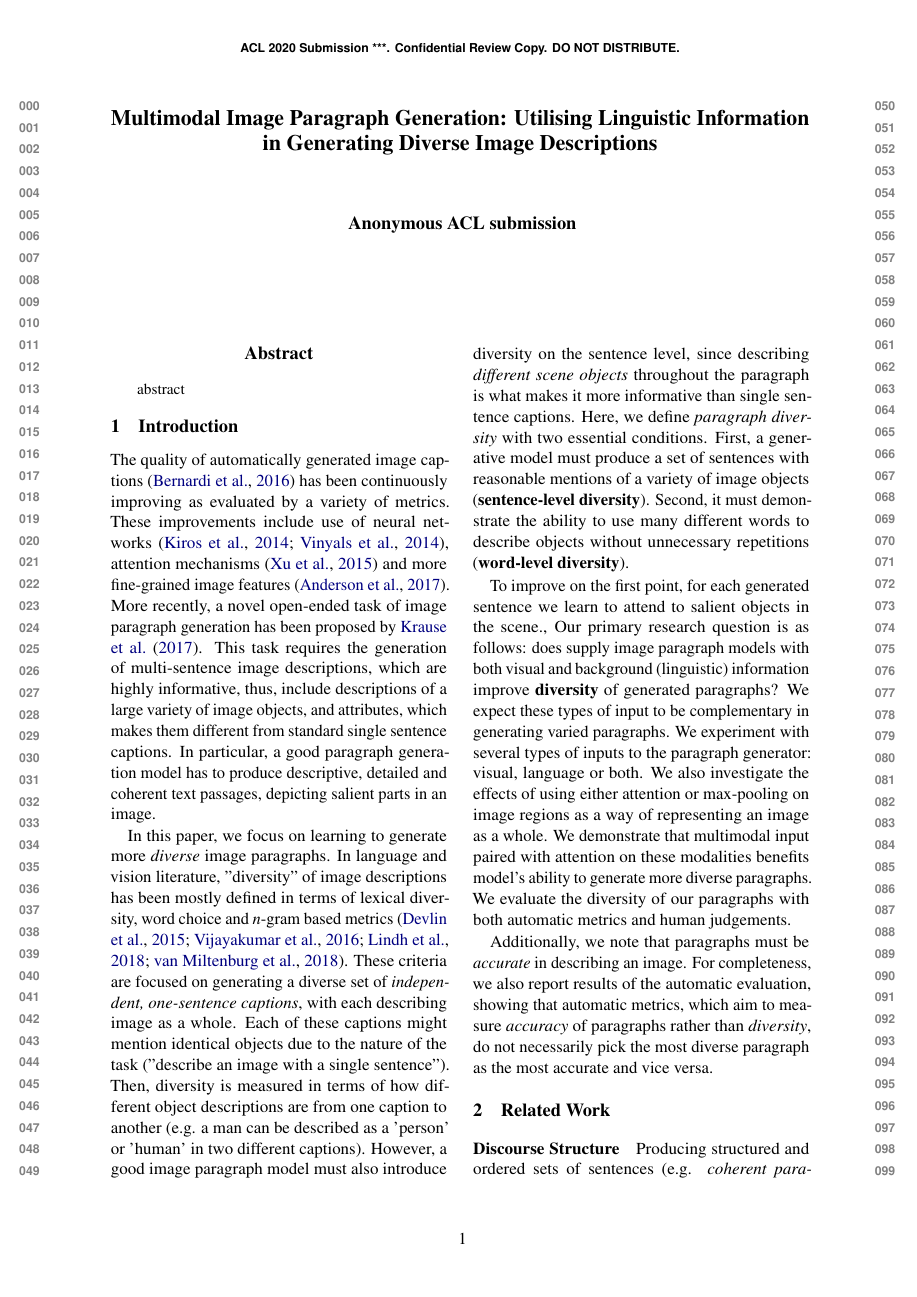
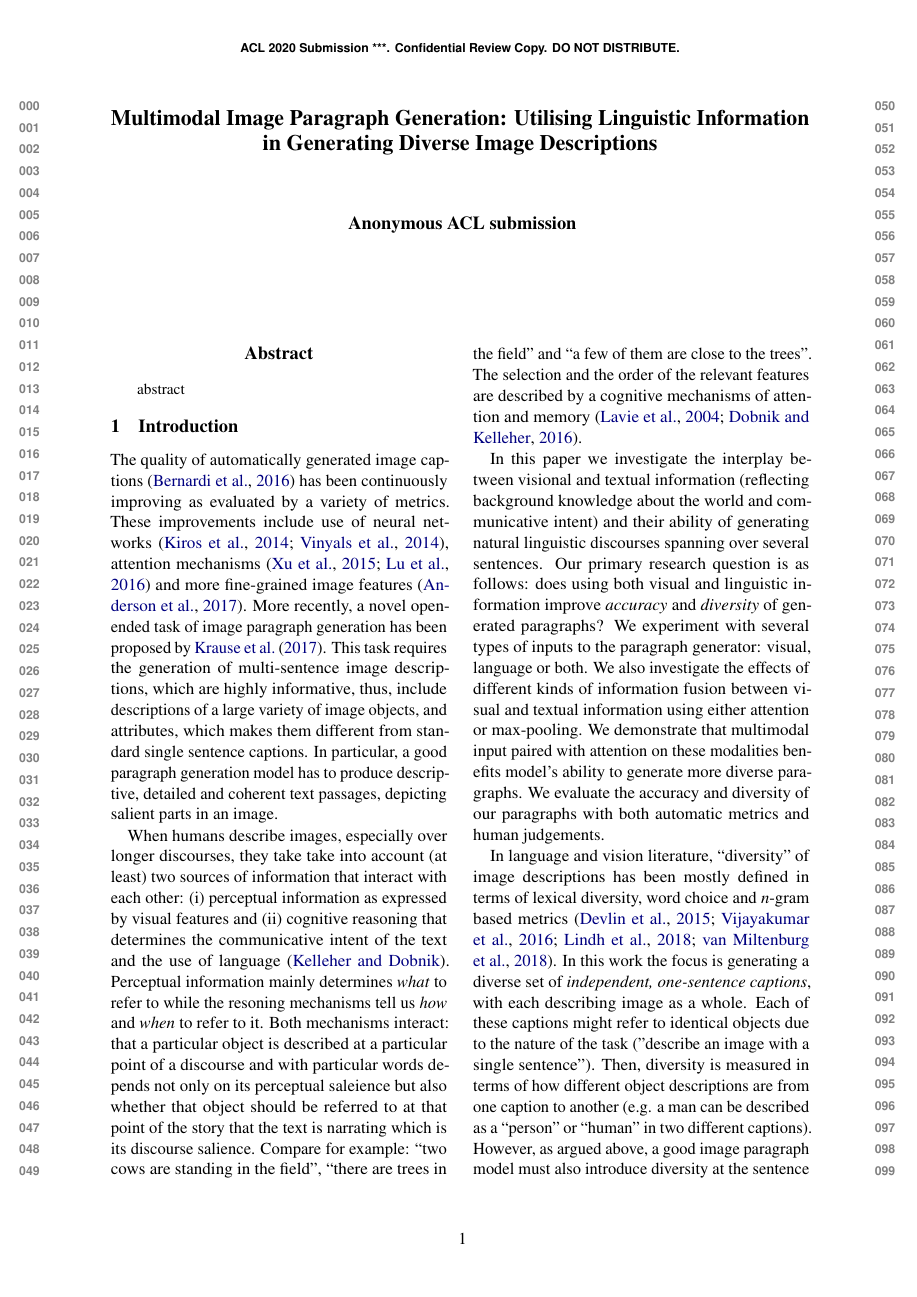
Before and after one commit to nilinykh/01-par-gen, a LaTeX paper (papers/lantern2020/diversity_paper.tex, which reads papers/lantern2020/diversity.bib): page 1 of 9 before the commit and page 1 of 10 after it. Compiled offline with pdfLaTeX; a missing bibliography style is replaced by a similar one.

Commit message:
Introduction revitalised

```diff
--- a/papers/lantern2020/diversity.bib
+++ b/papers/lantern2020/diversity.bib
@@ -0,0 +19 @@
+	Year = {2004}}
--- a/papers/lantern2020/diversity_paper.tex
+++ b/papers/lantern2020/diversity_paper.tex
@@ -103,26 +103,35 @@ abstract
 \section{Introduction}
 
 The quality of automatically generated image captions \cite{bernardi2016automatic} has been continuously improving as evaluated by a variety of metrics.
-These improvements include use of neural networks \cite{kiros14,vinyals2014tell}, attention mechanisms \cite{xu2015attend} and more fine-grained image features \cite{anderson2017bottomup}.
+These improvements include use of neural networks \cite{kiros14,vinyals2014tell}, attention mechanisms \cite{xu2015attend,Lu2016} and more fine-grained image features \cite{anderson2017bottomup}.
 More recently, a novel open-ended task of image paragraph generation has been proposed by \newcite{krause2016hierarchical}.
 This task requires the generation of multi-sentence image descriptions, which are highly informative, thus, include descriptions of a large variety of image objects, and attributes, which makes them different from standard single sentence captions.
 In particular, a good paragraph generation model has to produce descriptive, detailed and coherent text passages, depicting salient parts in an image.
 
-In this paper, we focus on learning to generate more \textit{diverse} image paragraphs.
-In language and vision literature, "diversity" of image descriptions has been mostly defined in terms of lexical diversity, word choice and \textit{n}-gram based metrics \cite{Devlin2015, Vijayakumar2016, Lindh2018, VanMiltenburg2018}.
-These criteria are focused on generating a diverse set of \textit{independent, one-sentence captions}, with each describing image as a whole.
-Each of these captions might mention identical objects due to the nature of the task ("describe an image with a single sentence"). Then, diversity is measured in terms of how different object descriptions are from one caption to another (e.g. a man can be described as a 'person' or 'human' in two different captions).
-However, a good image paragraph model must also introduce diversity on the sentence level, since describing \textit{different scene objects} throughout the paragraph is what makes it more informative than single sentence captions.
-Here, we define \textit{paragraph diversity} with two essential conditions. First, a generative model must produce a set of sentences with reasonable mentions of a variety of image objects (\textbf{sentence-level diversity}). Second, it must demonstrate the ability to use many different words to describe objects without unnecessary repetitions (\textbf{word-level diversity}).
+When humans describe images, especially over longer discourses, they take take into account (at least) two sources of information that interact with each other: (i) perceptual information as expressed by visual features and (ii) cognitive reasoning that determines the communicative intent of the text and the use of language \cite{Kelleher:2020aa}.
+Perceptual information mainly determines \emph{what} to refer to while the resoning mechanisms tell us \emph{how} and \emph{when} to refer to it.
+Both mechanisms interact: that a particular object is described at a particular point of a discourse and with particular words depends not only on its perceptual saleience but also whether that object should be referred to at that point of the story that the text is narrating which is its discourse salience.
+Compare for example: ``two cows are standing in the field'', ``there are trees in the field'' and ``a few of them are close to the trees''.
+The selection and the order of the relevant features are described by a cognitive mechanisms of attention and memory \cite{Lavie:2004aa,Dobnik:2016ac}.
 
-To improve on the first point, for each generated sentence we learn to attend to salient objects in the scene.,
-Our primary research question is as follows: does supply image paragraph models with both visual and background (linguistic) information improve \textbf{diversity} of generated paragraphs?
-We expect these types of input to be complementary in generating varied paragraphs.
+In this paper we investigate the interplay between visional and textual information (reflecting background knowledge about the world and communicative intent) and their ability of generating natural linguistic discourses spanning over several sentences.
+% To improve on the first point, for each generated sentence we learn to attend to salient objects in the scene.,
+Our primary research question is as follows: does % supply image paragraph models with
+using both visual and linguistic information improve \emph{accuracy} and \emph{diversity} of generated paragraphs?
+% We expect these types of input to be complementary in generating varied paragraphs.
 We experiment with several types of inputs to the paragraph generator: visual, language or both.
-We also investigate the effects of using either attention or max-pooling on image regions as a way of representing an image as a whole.
-We demonstrate that multimodal input paired with attention on these modalities benefits model's ability to generate more diverse paragraphs.
-We evaluate the diversity of our paragraphs with both automatic metrics and human judgements.
+We also investigate the effects of different kinds of information fusion between visual and textual information using either attention or max-pooling. % on image regions as a way of representing an image as a whole.
+We demonstrate that multimodal input paired with attention on these modalities benefits model's ability to generate more diverse paragraphs. % SD 2020-08-28 12:54:31 +0200: also more accurate?
+We evaluate the accuracy and diversity of our paragraphs with both automatic metrics and human judgements.
 
-Additionally, we note that paragraphs must be \textit{accurate} in describing an image.
-For completeness, we also report results of the automatic evaluation, showing that automatic metrics, which aim to measure \textit{accuracy} of paragraphs rather than \textit{diversity}, do not necessarily pick the most diverse paragraph as the most accurate and vice versa.
+% Additionally, we note that paragraphs must be \textit{accurate} in describing an image.
+% For completeness, we also report results of the automatic evaluation, showing that automatic metrics, which aim to measure \textit{accuracy} of paragraphs rather than \textit{diversity}, do not necessarily pick the most diverse paragraph as the most accurate and vice versa.
 
+% SD 2020-08-28 13:03:38 +0200: I would argue that automatic measures also do not capture accuracy. This is because most of them are based on keyword matching. We might generate an accurate description but because it does not match the ground truth this is counted as bad choice. I think our AMT experiment reflects both accuracy and diversity.
+
+% In this paper, we focus on learning to generate more \textit{diverse} image paragraphs.
+In language and vision literature, ``diversity'' of image descriptions has been mostly defined in terms of lexical diversity, word choice and \textit{n}-gram based metrics \cite{Devlin2015, Vijayakumar2016, Lindh2018, VanMiltenburg2018}.
+% These criteria are focused on
+In this work the focus is generating a diverse set of \textit{independent, one-sentence captions}, with each describing image as a whole.
+Each of these captions might refer to identical objects due to the nature of the task ("describe an image with a single sentence"). Then, diversity is measured in terms of how different object descriptions are from one caption to another (e.g. a man can be described as a ``person'' or ``human'' in two different captions).
+However, as argued above, a good image paragraph model must also introduce diversity at the sentence level, describing \textit{different scene objects} throughout the paragraph. % is what makes it more informative than single sentence captions.
```
Also changed, not shown: papers/lantern2020/diversity_paper.pdf, papers/lantern2020/diversity.bib (26 more changed lines), papers/lantern2020/diversity_paper.tex (5 more changed lines).
